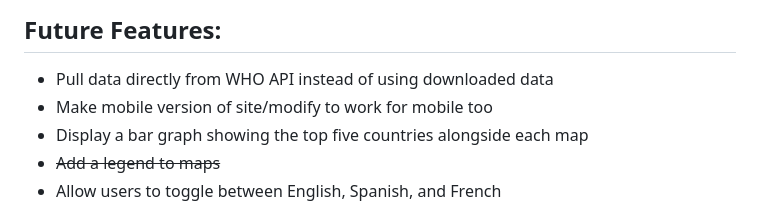
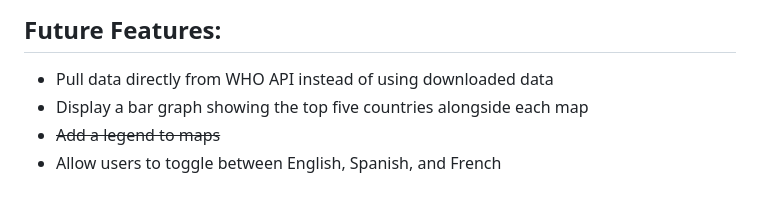
Before and after one commit to dtkalla/Disease-Tracker, a Markdown page: README.md, the part around the change. Drawn GitHub-style.

```diff
--- a/README.md
+++ b/README.md
@@ -98,7 +98,6 @@ export default Button;
 
 ## Future Features:
 - Pull data directly from WHO API instead of using downloaded data
-- Make mobile version of site/modify to work for mobile too
 - Display a bar graph showing the top five countries alongside each map
 - ~~Add a legend to maps~~
 - Allow users to toggle between English, Spanish, and French
```
